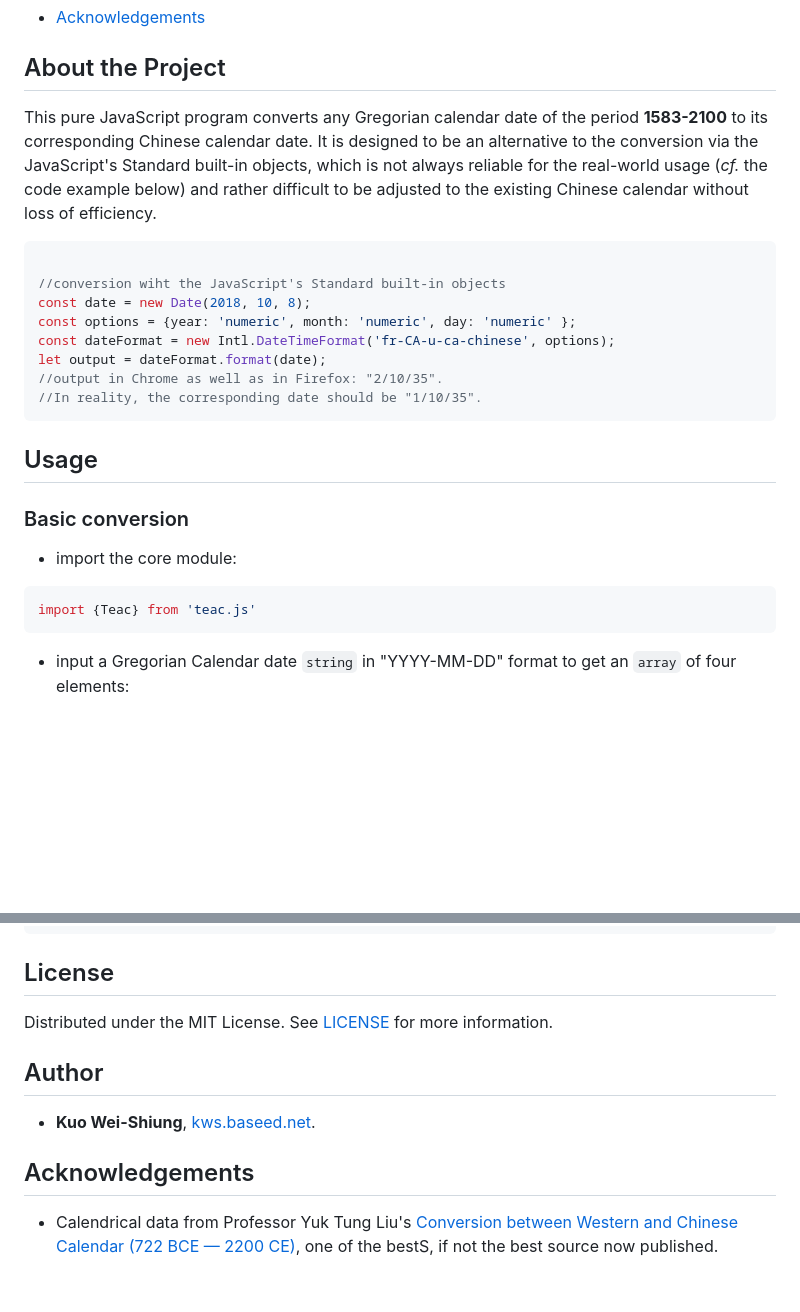
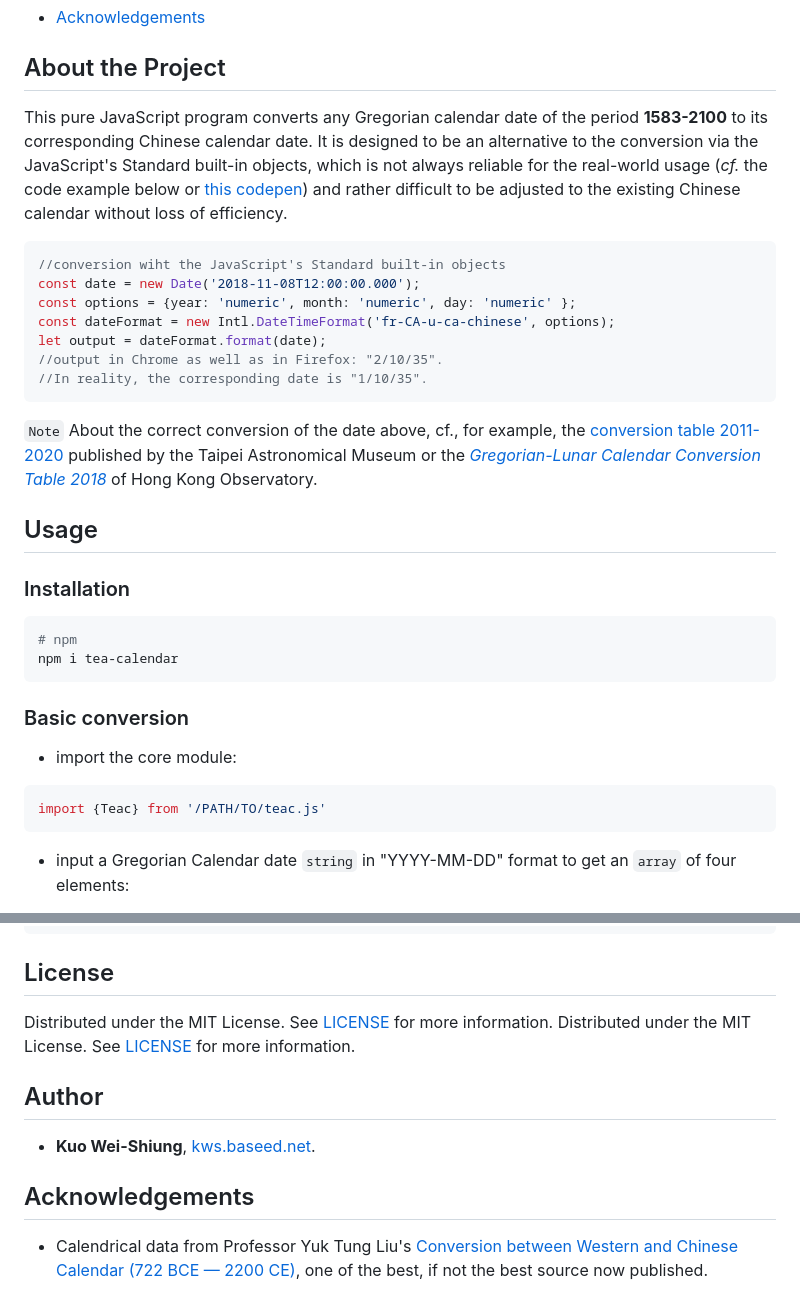
Before and after one commit to uranus-aqua/tea-calendar-with-deno, a Markdown page: README.md, 2 parts joined by grey strips. Rendered like a GitHub page; blank space fills up the shorter version.

Commit message:
sync with the initial rep

````diff
--- a/README.md
+++ b/README.md
@@ -26,29 +26,35 @@
 
 ## About the Project
 
-This pure JavaScript program converts any Gregorian calendar date of the period **1583-2100** to its corresponding Chinese calendar date. It is designed to be an alternative to the conversion via the JavaScript's Standard built-in objects, which is not always reliable for the real-world usage (*cf.* the code example below) and rather difficult to be adjusted to the existing Chinese calendar without loss of efficiency.
+This pure JavaScript program converts any Gregorian calendar date of the period **1583-2100** to its corresponding Chinese calendar date. It is designed to be an alternative to the conversion via the JavaScript's Standard built-in objects, which is not always reliable for the real-world usage (*cf.* the code example below or [this codepen](https://codepen.io/kws/pen/BaGjaPj)) and rather difficult to be adjusted to the existing Chinese calendar without loss of efficiency.
 
 ```js
-
 //conversion wiht the JavaScript's Standard built-in objects
-const date = new Date(2018, 10, 8);
+const date = new Date('2018-11-08T12:00:00.000');
 const options = {year: 'numeric', month: 'numeric', day: 'numeric' };
 const dateFormat = new Intl.DateTimeFormat('fr-CA-u-ca-chinese', options);
 let output = dateFormat.format(date);
 //output in Chrome as well as in Firefox: "2/10/35".
-//In reality, the corresponding date should be "1/10/35".
+//In reality, the corresponding date is "1/10/35".
 ```
 
-
+`Note` About the correct conversion of the date above, cf., for example, the [conversion table 2011-2020](https://web.archive.org/web/20230824102033/https://www-ws.gov.taipei/Download.ashx?u=LzAwMS9VcGxvYWQvNDM5L3JlbGZpbGUvNDc1NTcvNzk3MDY5OS9mODNkY2RmOC00NDY2LTQ5MzktYjQ2Mi1kMjg3N2JlNzQzOWQucGRm&n=5ZyL6L6y5puGMjAxMS0yMDIwLnBkZg%3D%3D&icon=..pdf) published by the Taipei Astronomical Museum or the [*Gregorian-Lunar Calendar Conversion Table 2018*](https://web.archive.org/web/20230824104025/https://www.hko.gov.hk/en/gts/time/calendar/pdf/files/2018e.pdf) of Hong Kong Observatory.
 
 ## Usage
+
+### Installation
+
+```shell
+# npm
+npm i tea-calendar
+```
 
 ### Basic conversion
 
 * import the core module:
 
 ```js
-import {Teac} from 'teac.js'
+import {Teac} from '/PATH/TO/teac.js'
 ```
 
 - input a Gregorian Calendar date `string` in "YYYY-MM-DD" format to get an `array` of four elements:
@@ -124,7 +130,8 @@ const d = new Teac('2025-07-28').sino(0, false);
 
 ## License
 
-Distributed under the MIT License. See [LICENSE](https://github.com/uranus-aqua/TEA-calendar/blob/f300bd40f286ecdec01896761ed3779f05a5ce0b/LICENSE) for more information.
+Distributed under the MIT License. See [LICENSE](./LICENSE) for more information.
+Distributed under the MIT License. See [LICENSE](./LICENSE) for more information.
 
 ## Author
 
@@ -132,4 +139,4 @@ Distributed under the MIT License. See [LICENSE](https://github.com/uranus-aqua/
 
 ## Acknowledgements
 
-* Calendrical data from Professor Yuk Tung Liu's [Conversion between Western and Chinese Calendar (722 BCE — 2200 CE)](https://ytliu0.github.io/ChineseCalendar/index.html), one of the bestS, if not the best source now published.
+* Calendrical data from Professor Yuk Tung Liu's [Conversion between Western and Chinese Calendar (722 BCE — 2200 CE)](https://ytliu0.github.io/ChineseCalendar/index.html), one of the best, if not the best source now published.
````
Also changed, not shown: other parts of README.md (+5 -5 lines).
